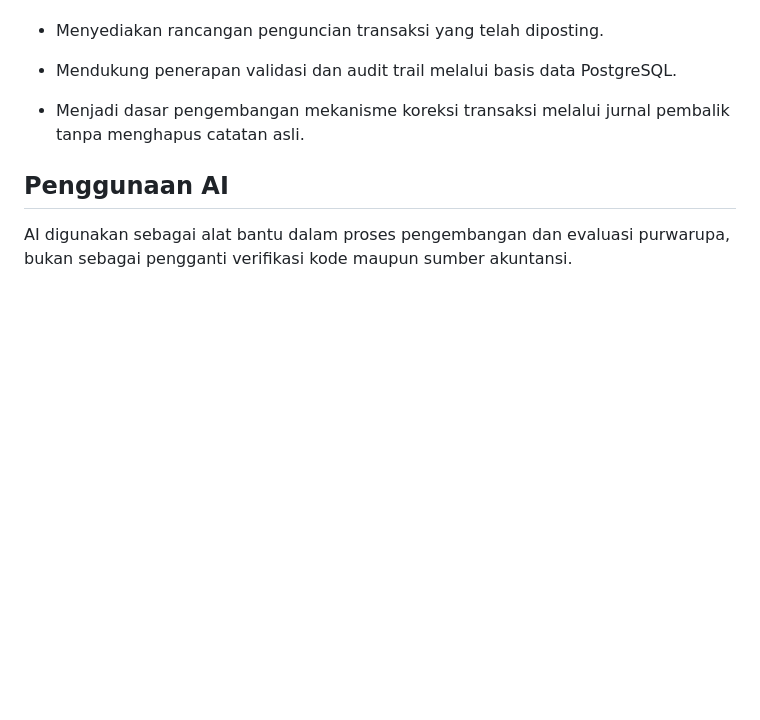
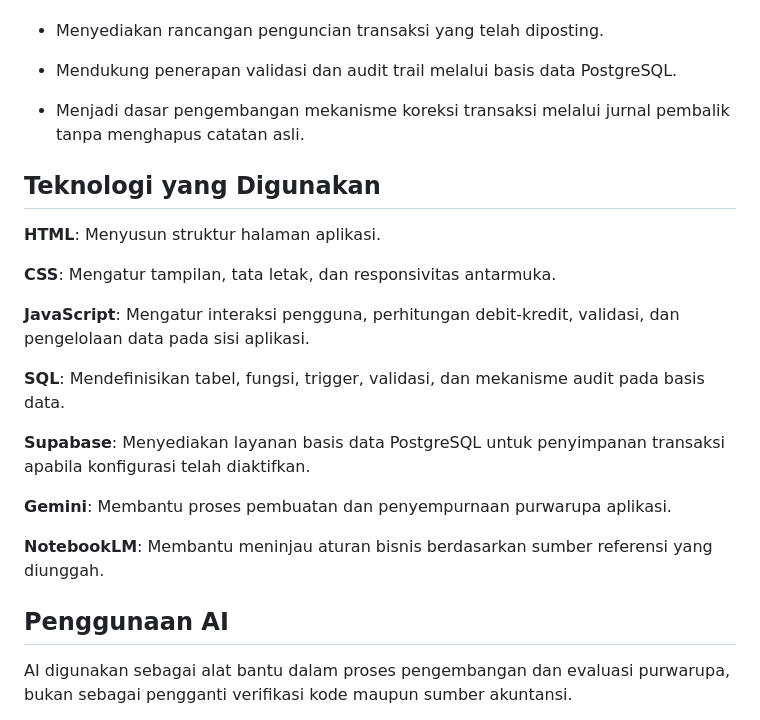
Before and after one commit to Citramuslimah/UTS_Pengkodean_CitraMuslimahIffat, a Markdown page: README.md, the part around the change. Rendered like a GitHub page; blank space fills up the shorter version.

```diff
--- a/README.md
+++ b/README.md
@@ -83,6 +83,22 @@ Selain pengembangan antarmuka web, proyek ini mencakup rancangan basis data meng
 
 - Menjadi dasar pengembangan mekanisme koreksi transaksi melalui jurnal pembalik tanpa menghapus catatan asli.
 
+## Teknologi yang Digunakan
+
+**HTML**: Menyusun struktur halaman aplikasi.
+
+**CSS**: Mengatur tampilan, tata letak, dan responsivitas antarmuka.
+
+**JavaScript**: Mengatur interaksi pengguna, perhitungan debit-kredit, validasi, dan pengelolaan data pada sisi aplikasi.
+
+**SQL**: Mendefinisikan tabel, fungsi, trigger, validasi, dan mekanisme audit pada basis data.
+
+**Supabase**: Menyediakan layanan basis data PostgreSQL untuk penyimpanan transaksi apabila konfigurasi telah diaktifkan.
+
+**Gemini**: Membantu proses pembuatan dan penyempurnaan purwarupa aplikasi.
+
+**NotebookLM**: Membantu meninjau aturan bisnis berdasarkan sumber referensi yang diunggah.
+
 ## Penggunaan AI
 
 AI digunakan sebagai alat bantu dalam proses pengembangan dan evaluasi purwarupa, bukan sebagai pengganti verifikasi kode maupun sumber akuntansi.
```
